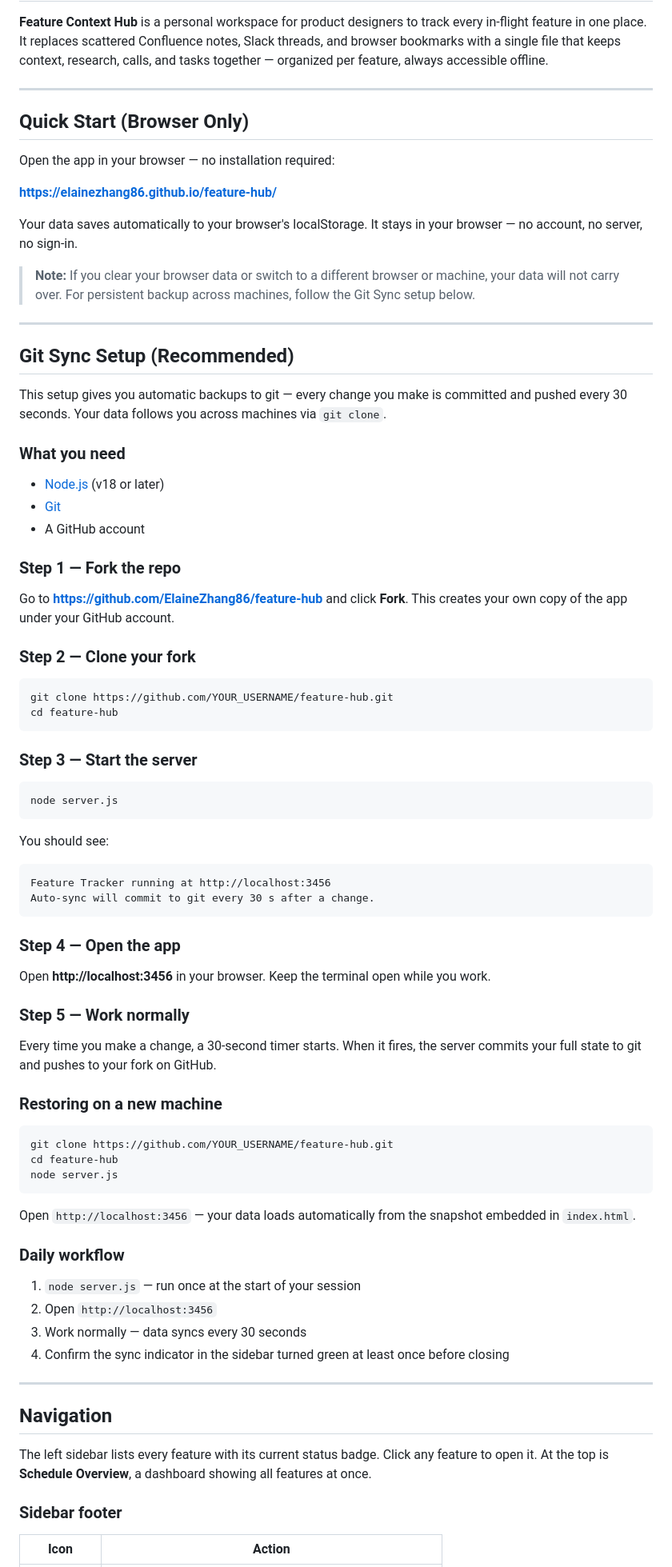
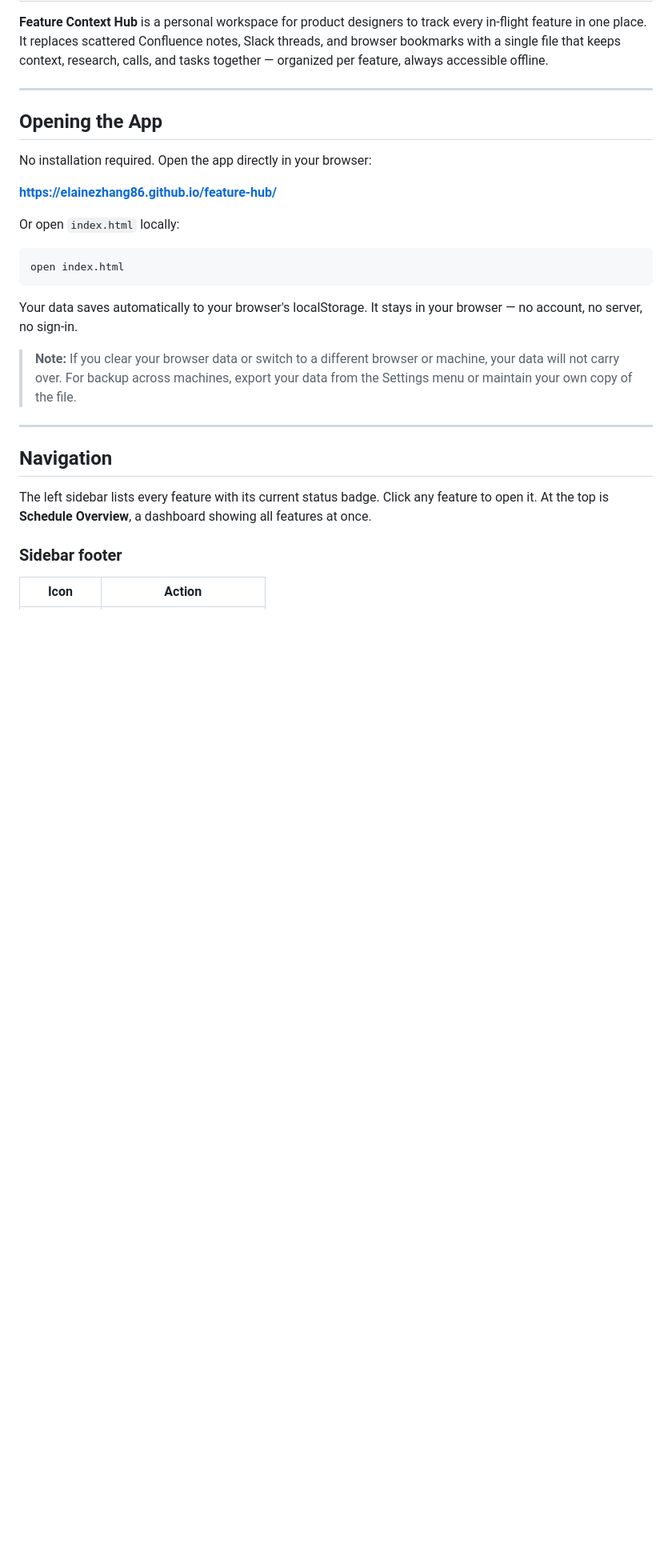
Before and after one commit to ElaineZhang86/feature-hub, a Markdown page: USER_GUIDE.md, the part around one of its changes. Shown at 80% size. GitHub-like rendering; blank space fills up the shorter version.

````diff
--- a/USER_GUIDE.md
+++ b/USER_GUIDE.md
@@ -4,75 +4,21 @@
 
 ---
 
-## Quick Start (Browser Only)
+## Opening the App
 
-Open the app in your browser — no installation required:
+No installation required. Open the app directly in your browser:
 
 **https://elainezhang86.github.io/feature-hub/**
 
+Or open `index.html` locally:
+
+```bash
+open index.html
+```
+
 Your data saves automatically to your browser's localStorage. It stays in your browser — no account, no server, no sign-in.
 
-> **Note:** If you clear your browser data or switch to a different browser or machine, your data will not carry over. For persistent backup across machines, follow the Git Sync setup below.
-
----
-
-## Git Sync Setup (Recommended)
-
-This setup gives you automatic backups to git — every change you make is committed and pushed every 30 seconds. Your data follows you across machines via `git clone`.
-
-### What you need
-
-- [Node.js](https://nodejs.org) (v18 or later)
-- [Git](https://git-scm.com)
-- A GitHub account
-
-### Step 1 — Fork the repo
-
-Go to **https://github.com/ElaineZhang86/feature-hub** and click **Fork**. This creates your own copy of the app under your GitHub account.
-
-### Step 2 — Clone your fork
-
-```bash
-git clone https://github.com/YOUR_USERNAME/feature-hub.git
-cd feature-hub
-```
-
-### Step 3 — Start the server
-
-```bash
-node server.js
-```
-
-You should see:
-```
-Feature Tracker running at http://localhost:3456
-Auto-sync will commit to git every 30 s after a change.
-```
-
-### Step 4 — Open the app
-
-Open **http://localhost:3456** in your browser. Keep the terminal open while you work.
-
-### Step 5 — Work normally
-
-Every time you make a change, a 30-second timer starts. When it fires, the server commits your full state to git and pushes to your fork on GitHub.
-
-### Restoring on a new machine
-
-```bash
-git clone https://github.com/YOUR_USERNAME/feature-hub.git
-cd feature-hub
-node server.js
-```
-
-Open `http://localhost:3456` — your data loads automatically from the snapshot embedded in `index.html`.
-
-### Daily workflow
-
-1. `node server.js` — run once at the start of your session
-2. Open `http://localhost:3456`
-3. Work normally — data syncs every 30 seconds
-4. Confirm the sync indicator in the sidebar turned green at least once before closing
+> **Note:** If you clear your browser data or switch to a different browser or machine, your data will not carry over. For backup across machines, export your data from the Settings menu or maintain your own copy of the file.
 
 ---
 
````
Also changed, not shown: other parts of USER_GUIDE.md (+32 -7 lines).
